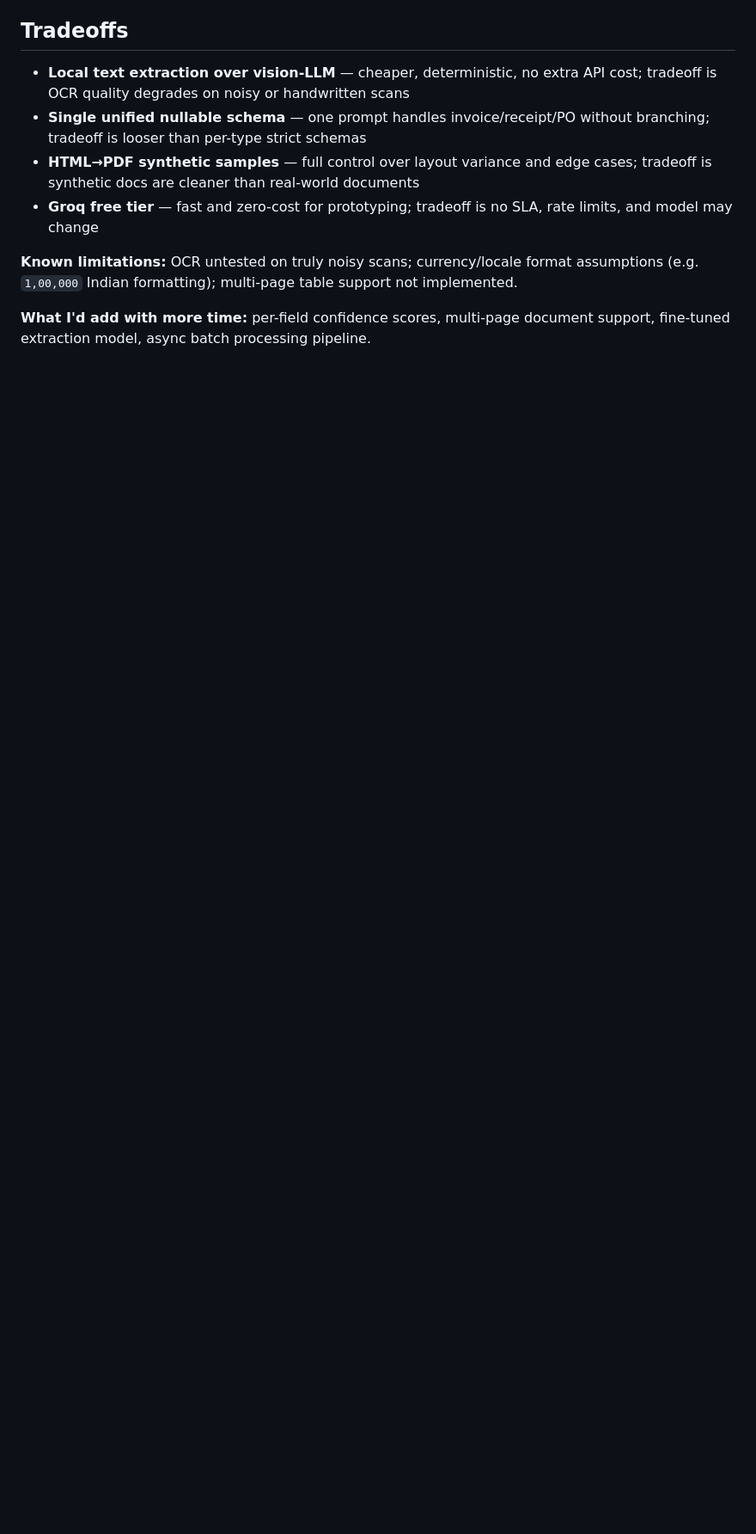
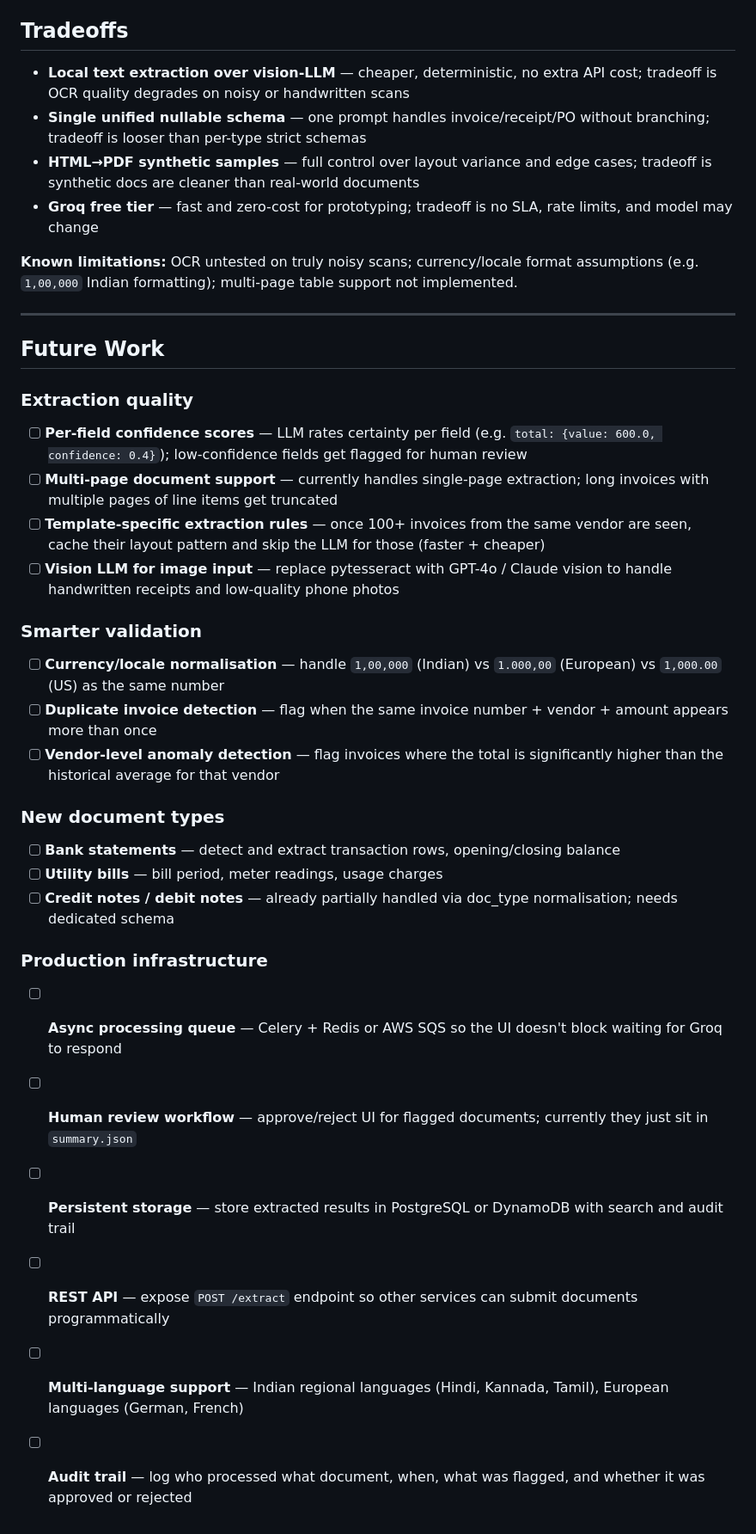
Before and after one commit to pramoduppoor07/rooman-interview-project, a Markdown page: README.md, the part around one of its changes. Shown at 86% size. GitHub-like rendering; blank space fills up the shorter version.

```diff
--- a/README.md
+++ b/README.md
@@ -111,4 +195,30 @@ PDF / Image input
 
 **Known limitations:** OCR untested on truly noisy scans; currency/locale format assumptions (e.g. `1,00,000` Indian formatting); multi-page table support not implemented.
 
-**What I'd add with more time:** per-field confidence scores, multi-page document support, fine-tuned extraction model, async batch processing pipeline.
+---
+
+## Future Work
+
+### Extraction quality
+- [ ] **Per-field confidence scores** — LLM rates certainty per field (e.g. `total: {value: 600.0, confidence: 0.4}`); low-confidence fields get flagged for human review
+- [ ] **Multi-page document support** — currently handles single-page extraction; long invoices with multiple pages of line items get truncated
+- [ ] **Template-specific extraction rules** — once 100+ invoices from the same vendor are seen, cache their layout pattern and skip the LLM for those (faster + cheaper)
+- [ ] **Vision LLM for image input** — replace pytesseract with GPT-4o / Claude vision to handle handwritten receipts and low-quality phone photos
+
+### Smarter validation
+- [ ] **Currency/locale normalisation** — handle `1,00,000` (Indian) vs `1.000,00` (European) vs `1,000.00` (US) as the same number
+- [ ] **Duplicate invoice detection** — flag when the same invoice number + vendor + amount appears more than once
+- [ ] **Vendor-level anomaly detection** — flag invoices where the total is significantly higher than the historical average for that vendor
+
+### New document types
+- [ ] **Bank statements** — detect and extract transaction rows, opening/closing balance
+- [ ] **Utility bills** — bill period, meter readings, usage charges
+- [ ] **Credit notes / debit notes** — already partially handled via doc_type normalisation; needs dedicated schema
+
+### Production infrastructure
+- [ ] **Async processing queue** — Celery + Redis or AWS SQS so the UI doesn't block waiting for Groq to respond
+- [ ] **Human review workflow** — approve/reject UI for flagged documents; currently they just sit in `summary.json`
+- [ ] **Persistent storage** — store extracted results in PostgreSQL or DynamoDB with search and audit trail
+- [ ] **REST API** — expose `POST /extract` endpoint so other services can submit documents programmatically
+- [ ] **Multi-language support** — Indian regional languages (Hindi, Kannada, Tamil), European languages (German, French)
+- [ ] **Audit trail** — log who processed what document, when, what was flagged, and whether it was approved or rejected
```
Also changed, not shown: other parts of README.md (+107 -23 lines).
